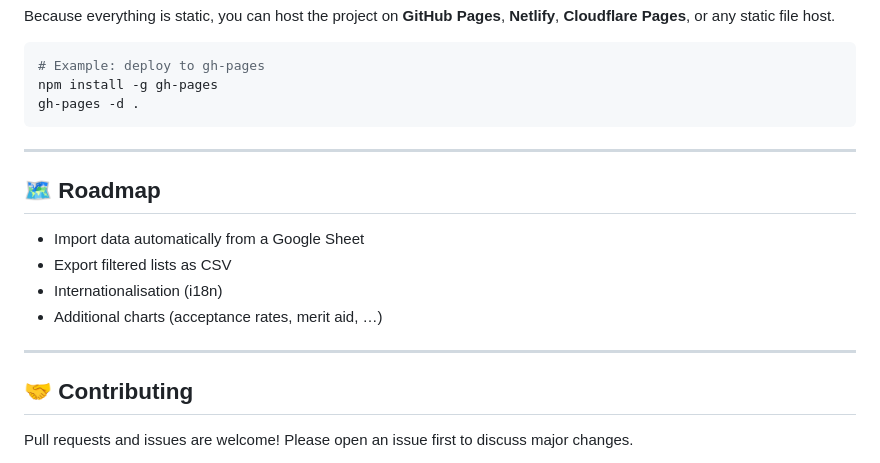
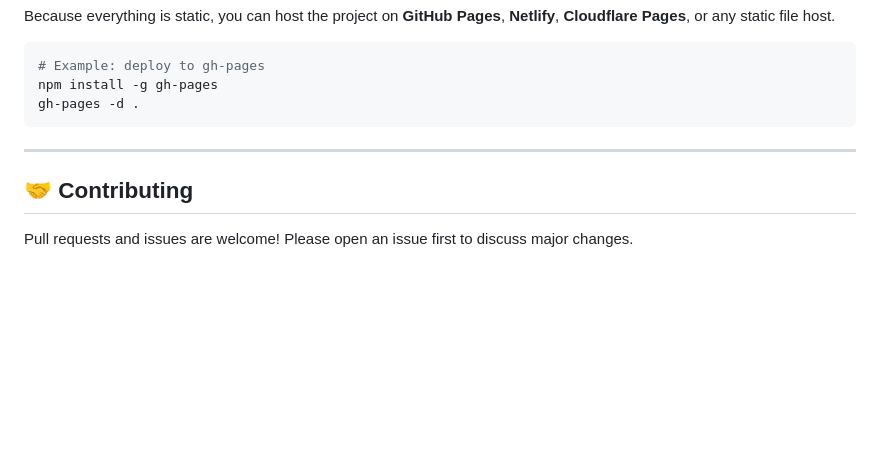
Before and after one commit to norman-mei/norman-mei.github.io-nestmcollegemap, a Markdown page: README.md, the part around the change. Rendered like a GitHub page; blank space fills up the shorter version.

```diff
--- a/README.md
+++ b/README.md
@@ -80,15 +80,6 @@ gh-pages -d .
 
 ---
 
-## 🗺️ Roadmap
-
-* Import data automatically from a Google Sheet
-* Export filtered lists as CSV
-* Internationalisation (i18n)
-* Additional charts (acceptance rates, merit aid, …)
-
----
-
 ## 🤝 Contributing
 
 Pull requests and issues are welcome!  Please open an issue first to discuss major changes.
```
